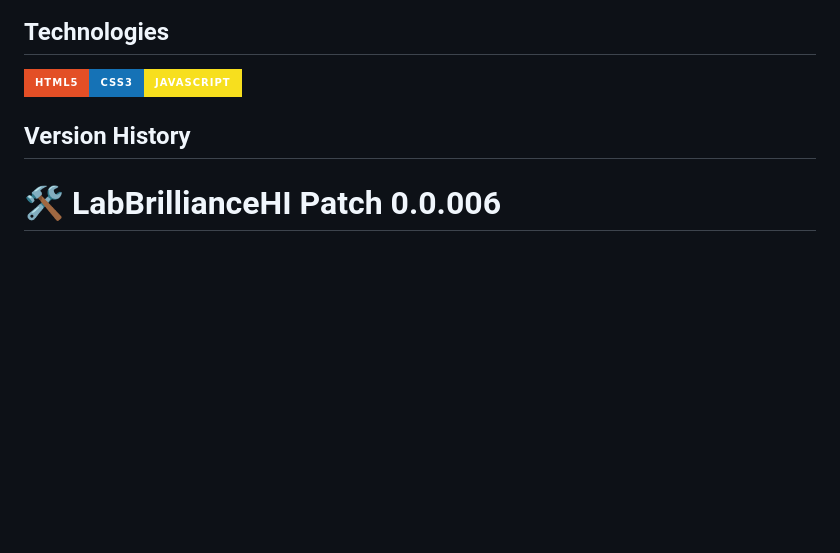
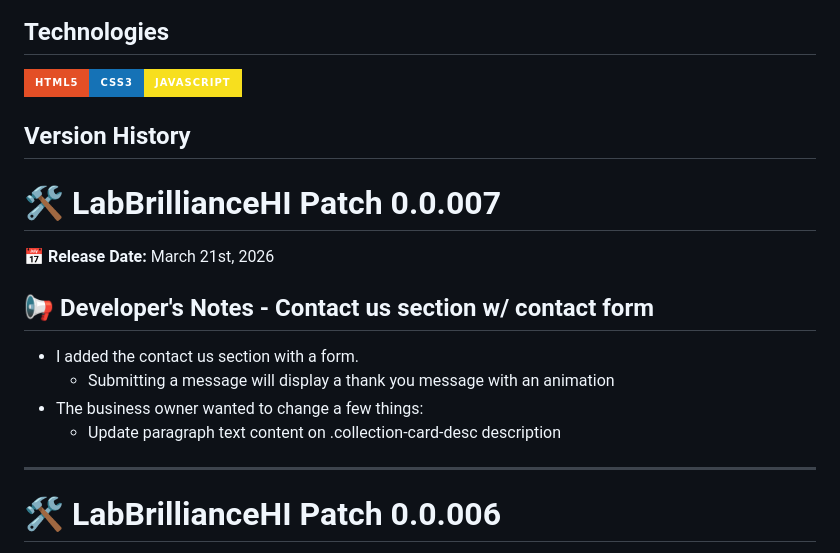
Before and after one commit to boobeh123/LabBrillianceHI, a Markdown page: README.md, the part around the change. GitHub-like rendering; badges without logos; blank space fills up the shorter version.

```diff
--- a/README.md
+++ b/README.md
@@ -17,6 +17,16 @@ LabBrillianceHI webpage - https://labbrilliancehi.netlify.app/
 <img src="https://img.shields.io/badge/html5%20-%23E34F26.svg?&style=for-the-badge&logo=html5&logoColor=white" alt="HTML" height="50"/><img src="https://img.shields.io/badge/css3%20-%231572B6.svg?&style=for-the-badge&logo=css3&logoColor=white" alt="CSS" height="50"/><img src="https://img.shields.io/badge/JavaScript-F7DF1E?style=for-the-badge&logo=javascript&logoColor=black" alt="JavaScript" height="50"/>
 
 ## Version History
+# 🛠️ LabBrillianceHI Patch 0.0.007
+📅 **Release Date:** March 21st, 2026
+
+## 📢 Developer's Notes - Contact us section w/ contact form
+
+- I added the contact us section with a form.
+    - Submitting a message will display a thank you message with an animation
+- The business owner wanted to change a few things:
+    - Update paragraph text content on .collection-card-desc description
+---------------------------------------------------------------------------------------------------------------------------
 # 🛠️ LabBrillianceHI Patch 0.0.006
 📅 **Release Date:** March 20th, 2026
 
```
